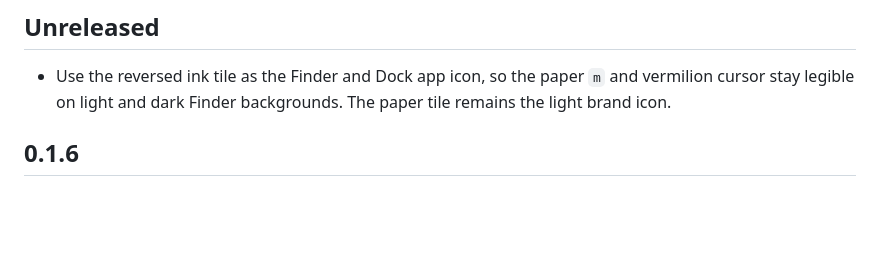
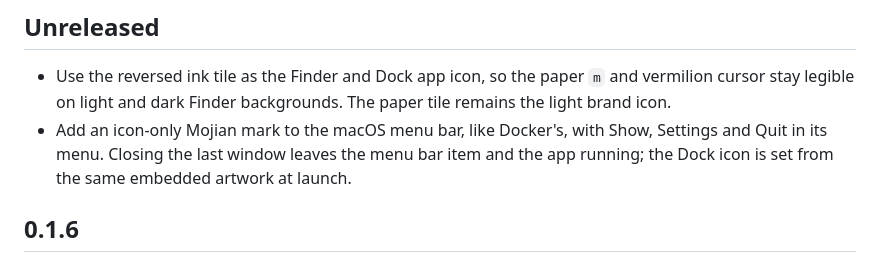
Before and after one commit to Justdoit-lhm/mojian, a Markdown page: CHANGELOG.md, the part around the change. Drawn GitHub-style; blank space fills up the shorter version.

```diff
--- a/CHANGELOG.md
+++ b/CHANGELOG.md
@@ -5,6 +5,10 @@
 - Use the reversed ink tile as the Finder and Dock app icon, so the paper
   `m` and vermilion cursor stay legible on light and dark Finder
   backgrounds. The paper tile remains the light brand icon.
+- Add an icon-only Mojian mark to the macOS menu bar, like Docker's, with
+  Show, Settings and Quit in its menu. Closing the last window leaves the
+  menu bar item and the app running; the Dock icon is set from the same
+  embedded artwork at launch.
 
 ## 0.1.6
 
```
Also changed, not shown: logos/README.md (+6 -0 lines), internal/assets/brand/mojian-app-icon.png (added), internal/assets/brand/mojian-tray.png (added), 3 other files.
